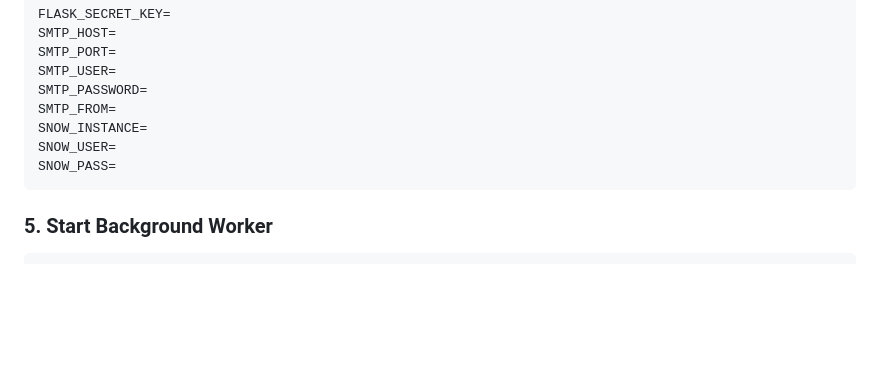
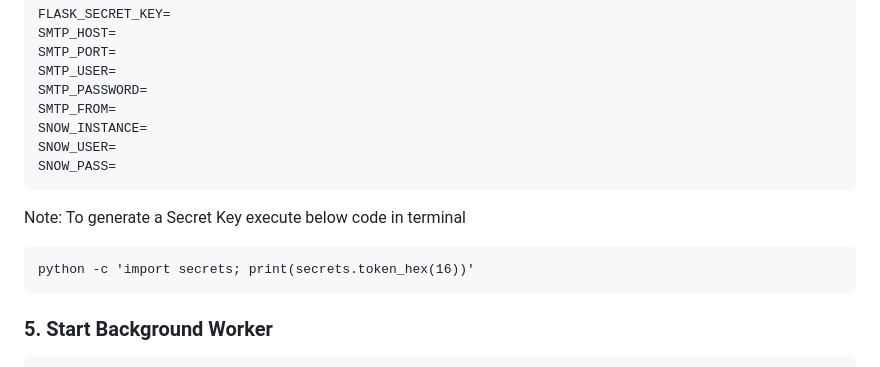
Before and after one commit to adarshshajub/SMART-ALIMS, a Markdown page: readme.md, the part around the change. GitHub-like rendering; blank space fills up the shorter version.

```diff
--- a/readme.md
+++ b/readme.md
@@ -155,6 +155,11 @@ SNOW_USER=
 SNOW_PASS=
 </pre>
 
+Note: To generate a Secret Key execute below code in terminal
+<pre>
+python -c 'import secrets; print(secrets.token_hex(16))'
+</pre>
+
 <h3>5. Start Background Worker</h3>
 
 <pre>
```
